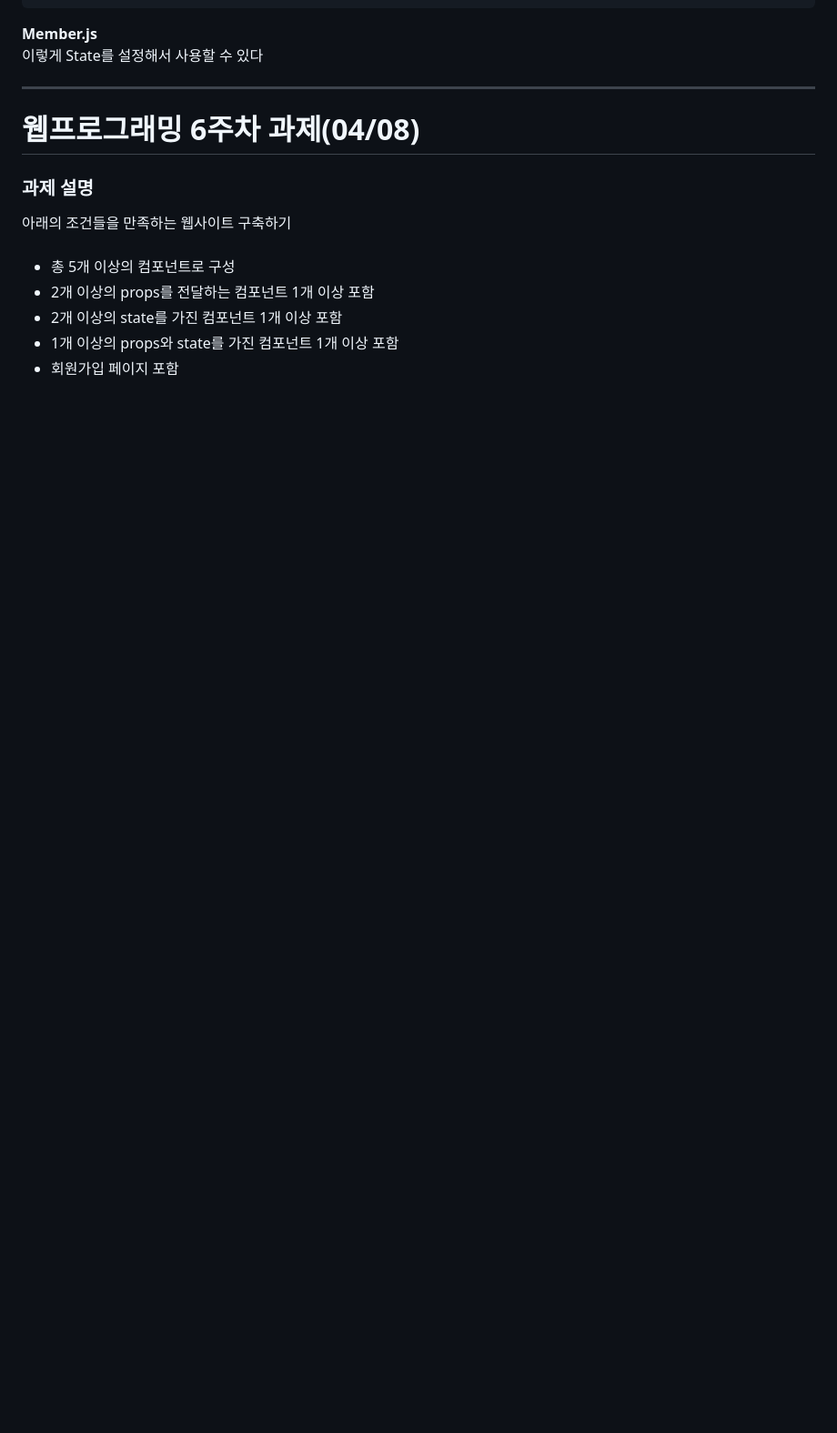
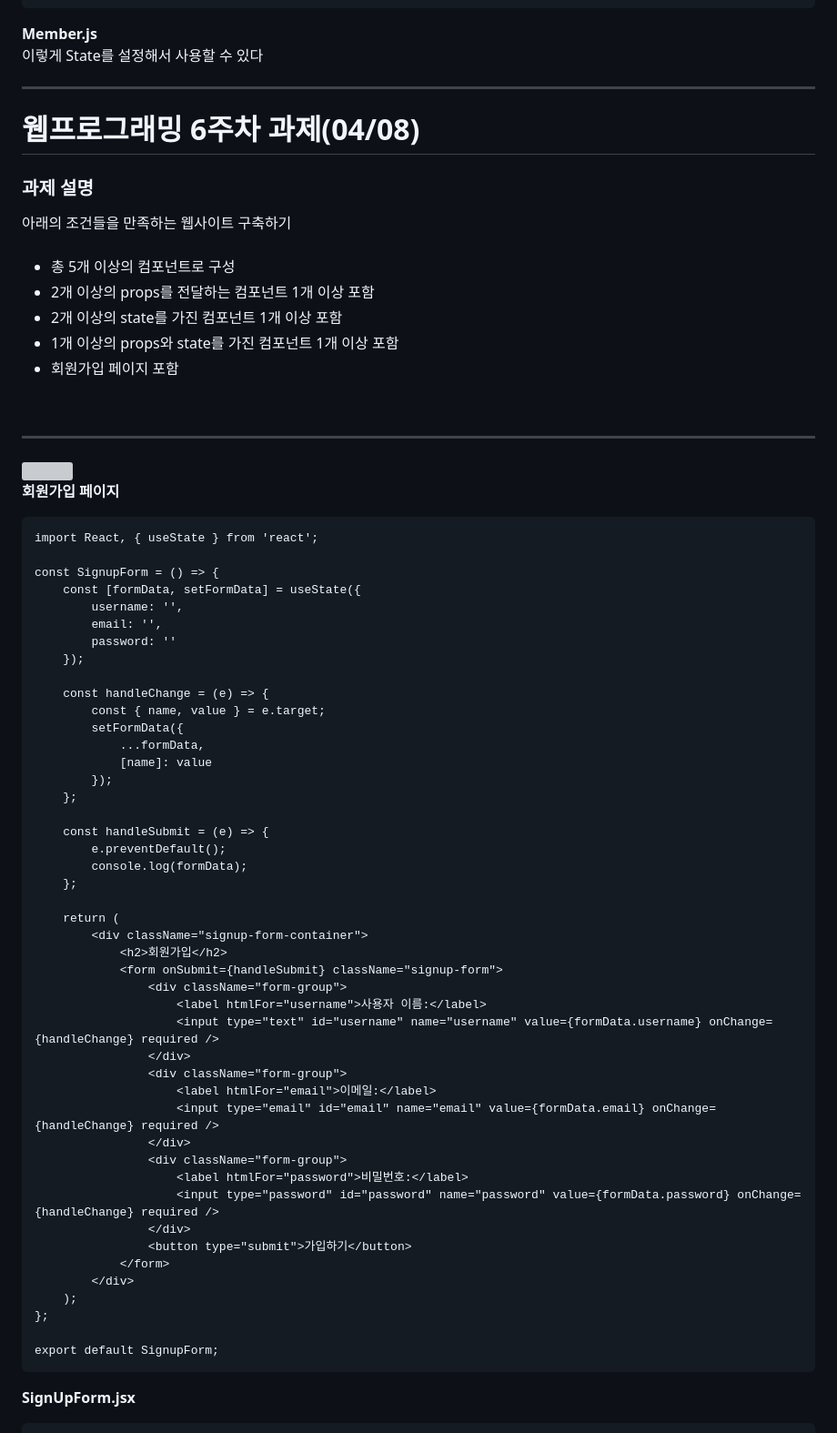
Before and after one commit to tealight03/2024React, a Markdown page: 0408/readme.md, the part around the change printed below. Shown: that part at 91% size. GitHub-like rendering; blank space fills up the shorter version; grey boxes are pictures that could not be loaded.

````diff
--- a/0408/readme.md
+++ b/0408/readme.md
@@ -236,3 +236,56 @@ export default App;
     <li>1개 이상의 props와 state를 가진 컴포넌트 1개 이상 포함</li>
     <li>회원가입 페이지 포함</li>
 </ul>
+
+<br><hr>
+<img src="https://github.com/tealight03/2024React/assets/138011998/8207c215-961a-4c92-a55e-a3a00d10b13d" width="300"><br>
+<b>회원가입 페이지</b><br>
+```
+import React, { useState } from 'react';
+
+const SignupForm = () => {
+    const [formData, setFormData] = useState({
+        username: '',
+        email: '',
+        password: ''
+    });
+
+    const handleChange = (e) => {
+        const { name, value } = e.target;
+        setFormData({
+            ...formData,
+            [name]: value
+        });
+    };
+
+    const handleSubmit = (e) => {
+        e.preventDefault();
+        console.log(formData);
+    };
+
+    return (
+        <div className="signup-form-container">
+            <h2>회원가입</h2>
+            <form onSubmit={handleSubmit} className="signup-form">
+                <div className="form-group">
+                    <label htmlFor="username">사용자 이름:</label>
+                    <input type="text" id="username" name="username" value={formData.username} onChange={handleChange} required />
+                </div>
+                <div className="form-group">
+                    <label htmlFor="email">이메일:</label>
+                    <input type="email" id="email" name="email" value={formData.email} onChange={handleChange} required />
+                </div>
+                <div className="form-group">
+                    <label htmlFor="password">비밀번호:</label>
+                    <input type="password" id="password" name="password" value={formData.password} onChange={handleChange} required />
+                </div>
+                <button type="submit">가입하기</button>
+            </form>
+        </div>
+    );
+};
+
+export default SignupForm;
+```
+<b>SignUpForm.jsx</b><br>
+
````
Also changed, not shown: other parts of 0408/readme.md (+67 -0 lines).
